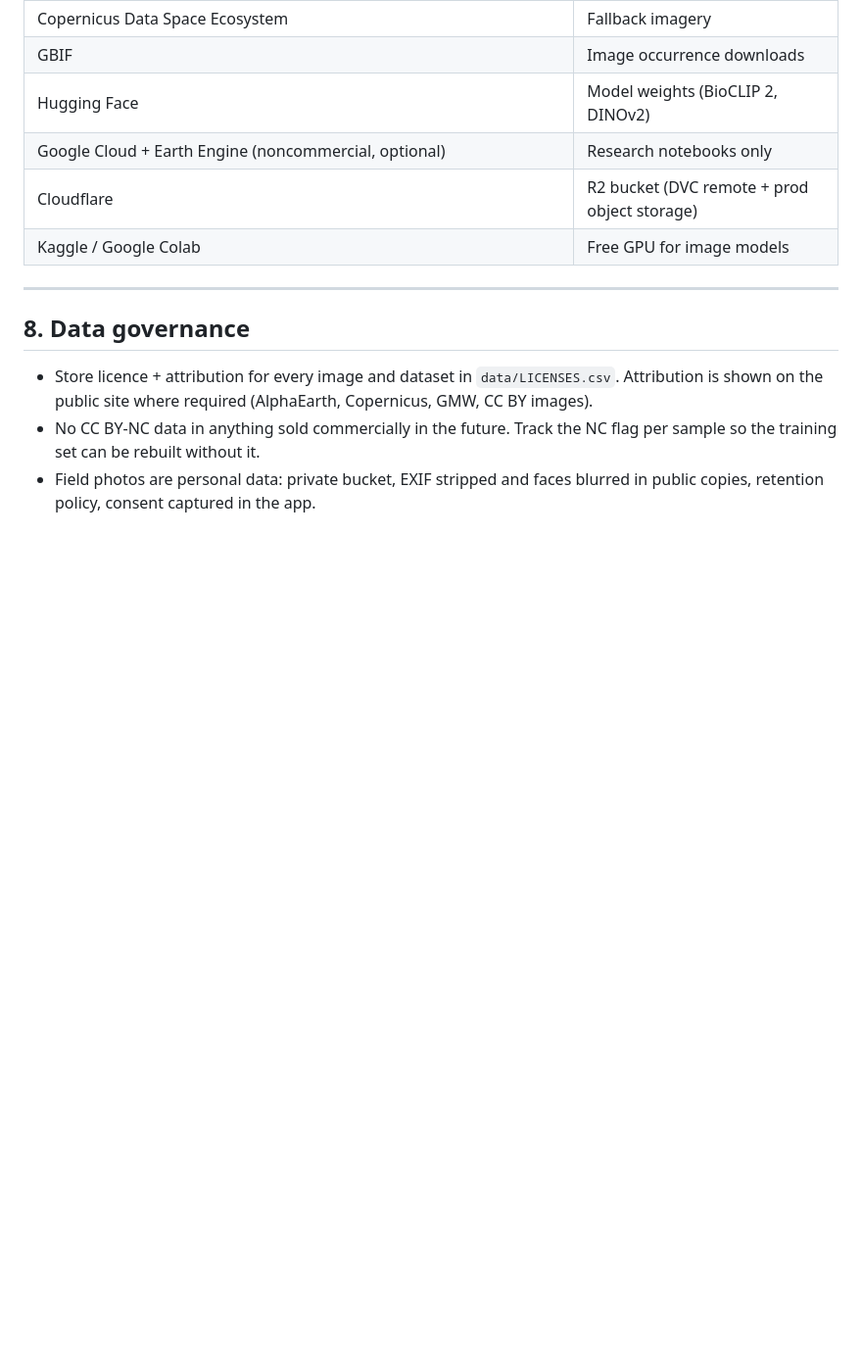
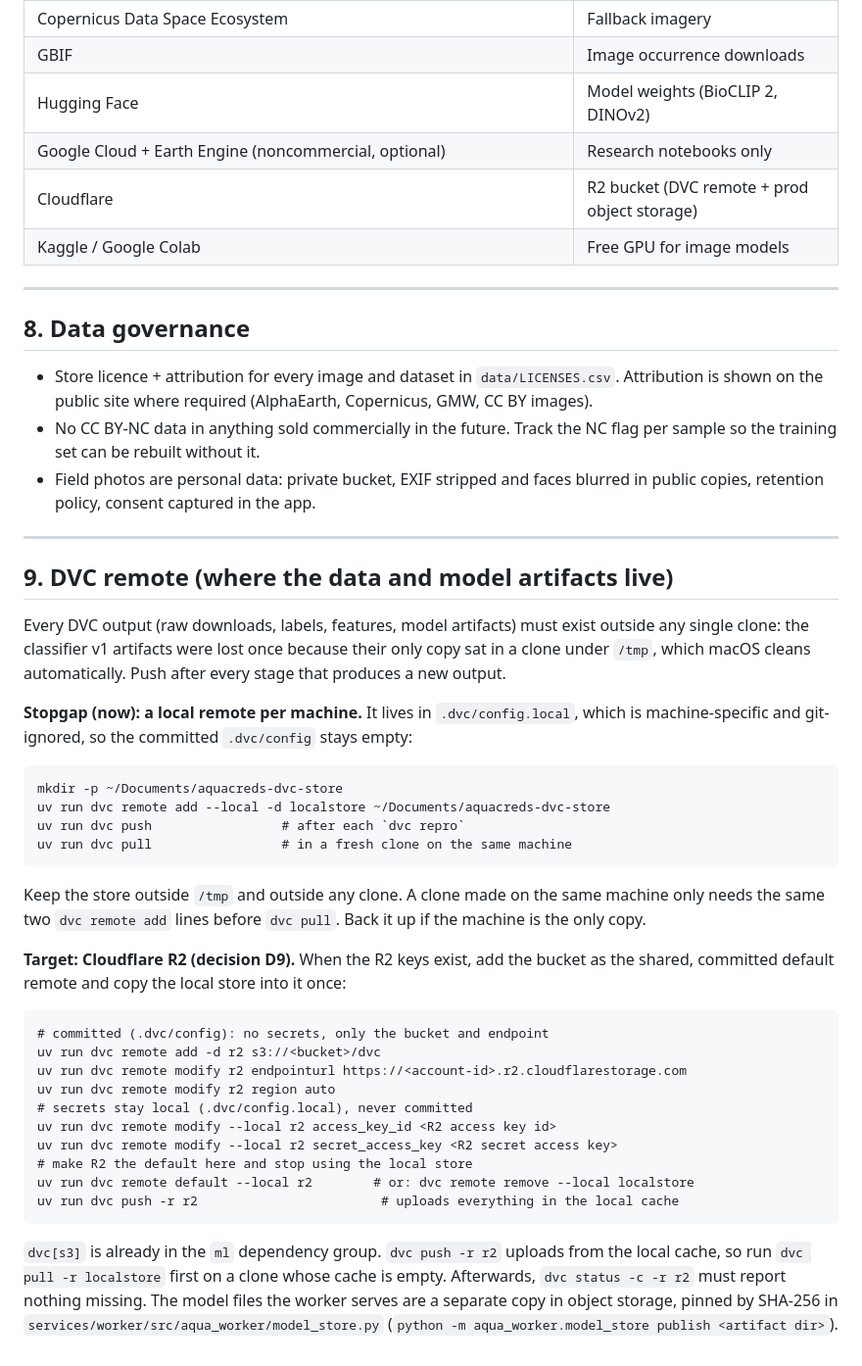
Before and after one commit to Dkhatke/AquaCreds, a Markdown page: docs/DATASETS.md, the part around the change. Shown at 98% size. GitHub-like rendering; blank space fills up the shorter version.

Commit message:
docs(datasets): DVC remote setup (local stopgap store, switch to R2 later)

````diff
--- a/docs/DATASETS.md
+++ b/docs/DATASETS.md
@@ -271,3 +271,46 @@ to avoid leakage.
   training set can be rebuilt without it.
 - Field photos are personal data: private bucket, EXIF stripped and faces blurred in public copies,
   retention policy, consent captured in the app.
+
+---
+
+## 9. DVC remote (where the data and model artifacts live)
+
+Every DVC output (raw downloads, labels, features, model artifacts) must exist outside any single
+clone: the classifier v1 artifacts were lost once because their only copy sat in a clone under
+`/tmp`, which macOS cleans automatically. Push after every stage that produces a new output.
+
+**Stopgap (now): a local remote per machine.** It lives in `.dvc/config.local`, which is
+machine-specific and git-ignored, so the committed `.dvc/config` stays empty:
+
+```
+mkdir -p ~/Documents/aquacreds-dvc-store
+uv run dvc remote add --local -d localstore ~/Documents/aquacreds-dvc-store
+uv run dvc push                 # after each `dvc repro`
+uv run dvc pull                 # in a fresh clone on the same machine
+```
+
+Keep the store outside `/tmp` and outside any clone. A clone made on the same machine only needs
+the same two `dvc remote add` lines before `dvc pull`. Back it up if the machine is the only copy.
+
+**Target: Cloudflare R2 (decision D9).** When the R2 keys exist, add the bucket as the shared,
+committed default remote and copy the local store into it once:
+
+```
+# committed (.dvc/config): no secrets, only the bucket and endpoint
+uv run dvc remote add -d r2 s3://<bucket>/dvc
+uv run dvc remote modify r2 endpointurl https://<account-id>.r2.cloudflarestorage.com
+uv run dvc remote modify r2 region auto
+# secrets stay local (.dvc/config.local), never committed
+uv run dvc remote modify --local r2 access_key_id <R2 access key id>
+uv run dvc remote modify --local r2 secret_access_key <R2 secret access key>
+# make R2 the default here and stop using the local store
+uv run dvc remote default --local r2        # or: dvc remote remove --local localstore
+uv run dvc push -r r2                        # uploads everything in the local cache
+```
+
+`dvc[s3]` is already in the `ml` dependency group. `dvc push -r r2` uploads from the local cache, so
+run `dvc pull -r localstore` first on a clone whose cache is empty. Afterwards, `dvc status -c -r r2`
+must report nothing missing. The model files the worker serves are a separate copy in object
+storage, pinned by SHA-256 in `services/worker/src/aqua_worker/model_store.py`
+(`python -m aqua_worker.model_store publish <artifact dir>`).
````
